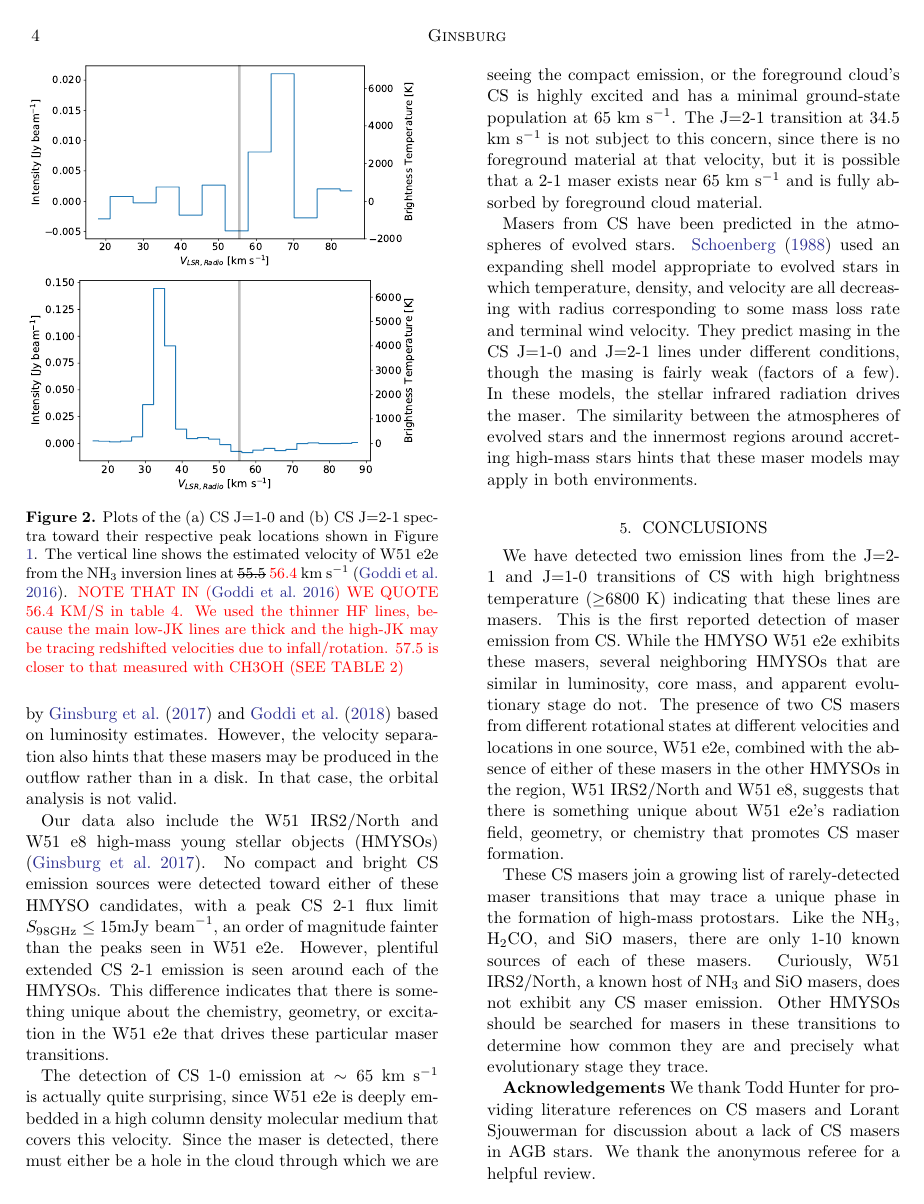
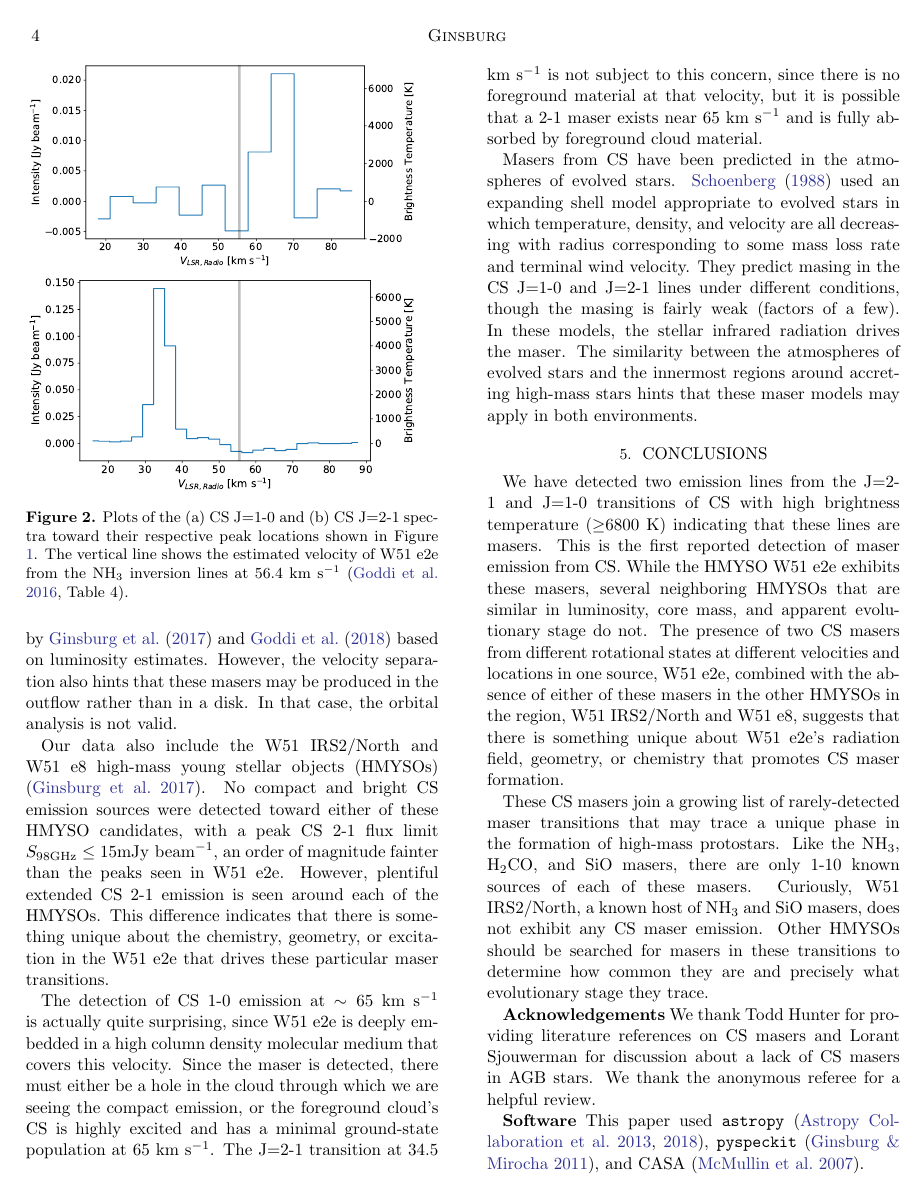
Before and after one commit to keflavich/w51csmasers, a LaTeX paper (cs_maser.tex): page 4 of 6. Compiled offline with pdfLaTeX.

Commit message:
fix some red text

```diff
--- a/cs_maser.tex
+++ b/cs_maser.tex
@@ -207,8 +207,7 @@ fixed amplitude of 6800 K.
 \caption{Plots of the (a) CS J=1-0 and (b) CS J=2-1 spectra toward their
 respective peak locations shown in Figure \ref{fig:overlay}.
 The vertical line shows the estimated velocity of W51 e2e from the NH$_3$
-inversion lines at \sout{55.5} {\color{red} 56.4} \kms \citep{Goddi2016a}.
-{\color{red} NOTE THAT IN \citep{Goddi2016a} WE QUOTE 56.4 KM/S in table 4. We used the thinner HF lines, because the main low-JK lines are thick and the high-JK may be tracing redshifted velocities due to infall/rotation. 57.5 is closer to that measured with CH3OH (SEE TABLE 2) }
+inversion lines at 56.4 \kms \citep[][Table 4]{Goddi2016a}.
 }
 \label{fig:spectra}
 \end{figure}
```
